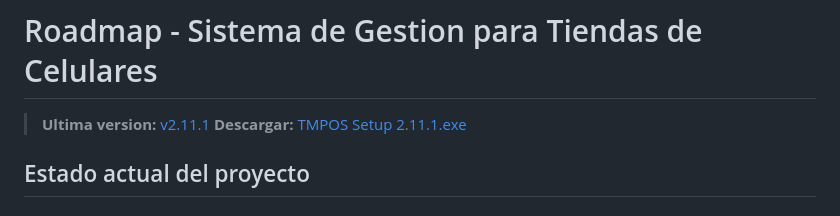
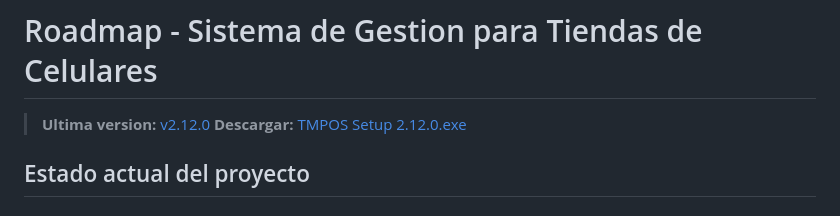
Before and after one commit to tmpos/tmpos-desktop, a Markdown page: ROADMAP.md, the part around the change. GitHub-like rendering.

Commit message:
Update ROADMAP.md with v2.12.0 download link

```diff
--- a/ROADMAP.md
+++ b/ROADMAP.md
@@ -1,7 +1,7 @@
 # Roadmap - Sistema de Gestion para Tiendas de Celulares
 
-> **Ultima version:** [v2.11.1](https://github.com/tmpos/tmpos-desktop/releases/tag/v2.11.1)
-> **Descargar:** [TMPOS Setup 2.11.1.exe](https://github.com/tmpos/tmpos-desktop/releases/download/v2.11.1/TMPOS-Setup-2.11.1.exe)
+> **Ultima version:** [v2.12.0](https://github.com/tmpos/tmpos-desktop/releases/tag/v2.12.0)
+> **Descargar:** [TMPOS Setup 2.12.0.exe](https://github.com/tmpos/tmpos-desktop/releases/download/v2.12.0/TMPOS.Setup.2.12.0.exe)
 
 ## Estado actual del proyecto
 
```
